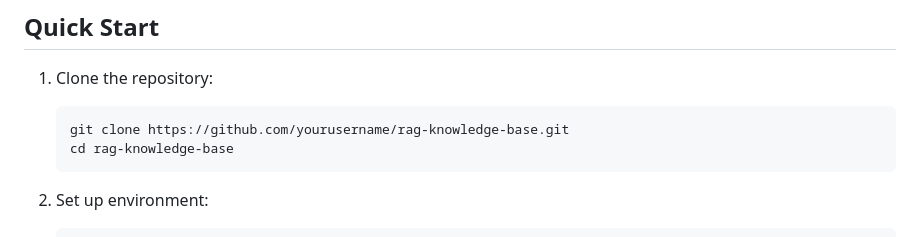
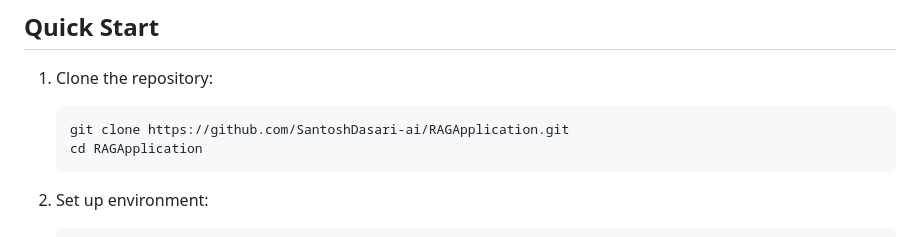
Before and after one commit to SantoshDasari-ai/RAGApplication, a Markdown page: README.md, the part around the change. Rendered like a GitHub page.

````diff
--- a/README.md
+++ b/README.md
@@ -22,8 +22,8 @@ A modern knowledge management system built with RAG (Retrieval-Augmented Generat
 1. Clone the repository:
 
    ```bash
-   git clone https://github.com/yourusername/rag-knowledge-base.git
-   cd rag-knowledge-base
+   git clone https://github.com/SantoshDasari-ai/RAGApplication.git
+   cd RAGApplication
    ```
 
 2. Set up environment:
````
